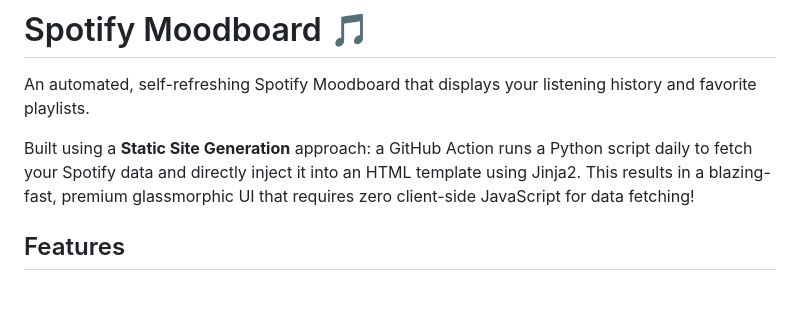
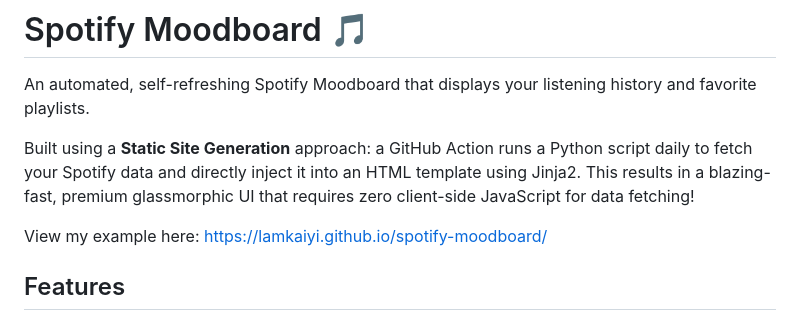
Before and after one commit to lamkaiyi/spotify-moodboard, a Markdown page: README.md, the part around the change. Rendered like a GitHub page; blank space fills up the shorter version.

```diff
--- a/README.md
+++ b/README.md
@@ -3,6 +3,8 @@
 An automated, self-refreshing Spotify Moodboard that displays your listening history and favorite playlists.
 
 Built using a **Static Site Generation** approach: a GitHub Action runs a Python script daily to fetch your Spotify data and directly inject it into an HTML template using Jinja2. This results in a blazing-fast, premium glassmorphic UI that requires zero client-side JavaScript for data fetching!
+
+View my example here: https://lamkaiyi.github.io/spotify-moodboard/
 
 ## Features
 - 🕒 **Recent Tracks**: See what you've been listening to recently.
```
